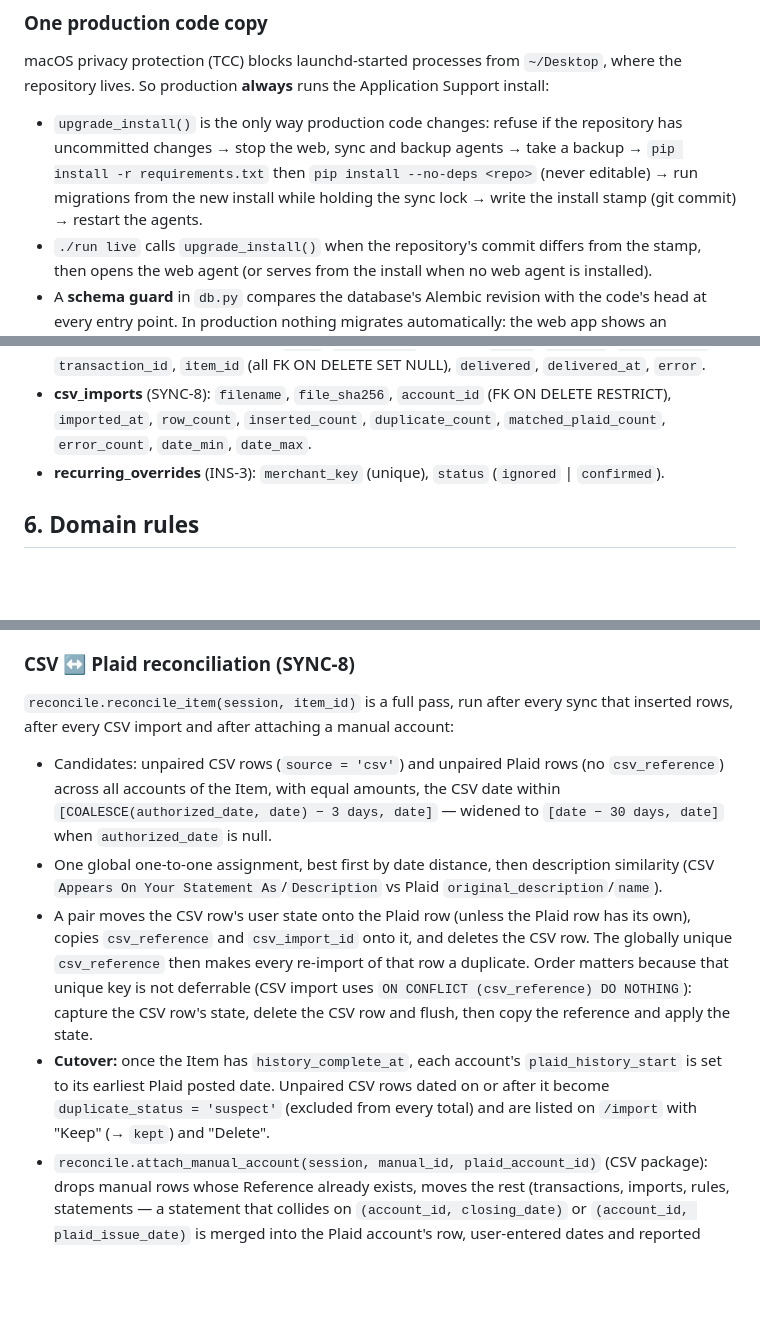
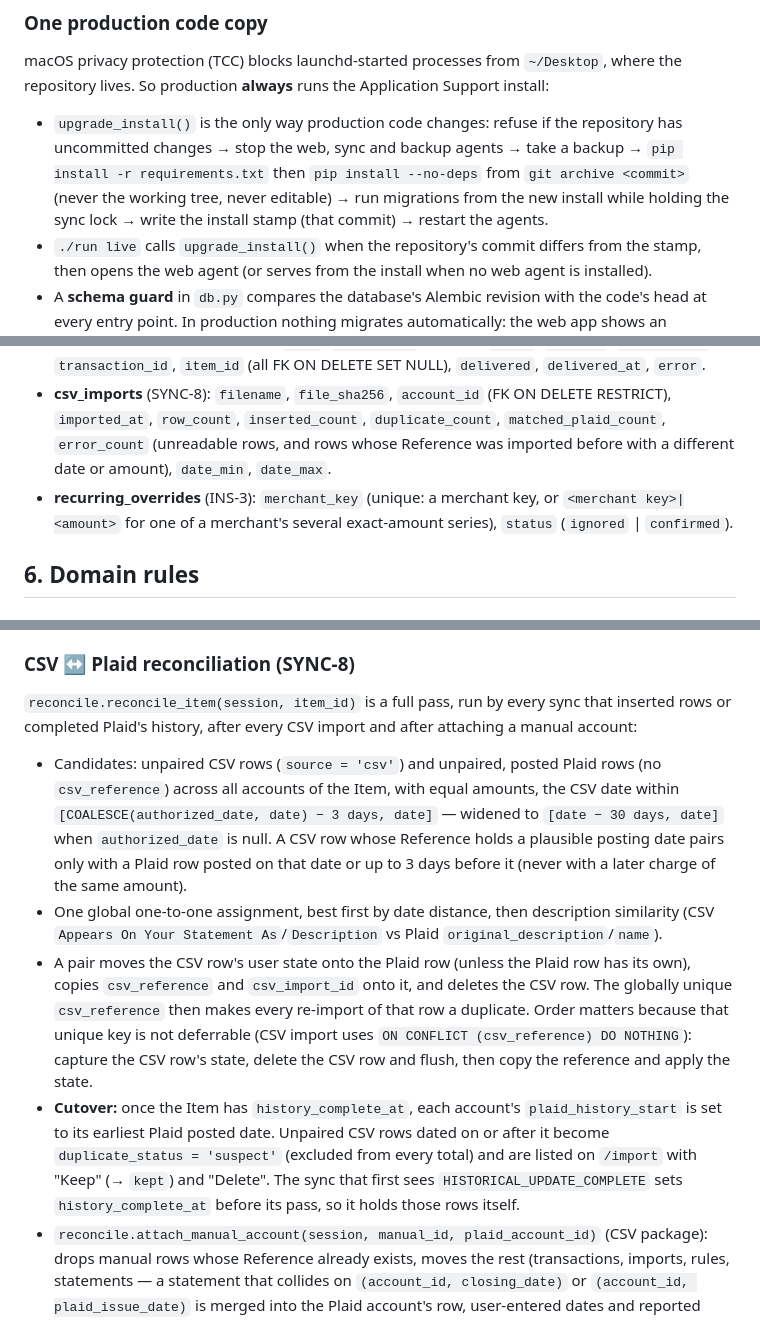
Before and after one commit to andrearaujokerry/budgetapp, a Markdown page: docs/ARCHITECTURE.md, 3 parts joined by grey strips. Rendered like a GitHub page; blank space fills up the shorter version.

Commit message:
Docs: ARCHITECTURE follows what wave 1 built (CSV pairing, cutover, overrides, install)
Wording the package reports handed to the integrator:
- §6 reconciliation: posted Plaid rows only, and a CSV row whose Reference
  holds a posting date pairs only with a Plaid row posted then or up to 3 days
  before (CSV); the sync that completes Plaid's history runs the cutover itself.
- §8: the apply transaction's real order (history, then reconcile_item with its
  cutover, then the cursor compare-and-set).
- §5: csv_imports.error_count includes changed rows (CSV); recurring_overrides
  keys can be per series (STMT).
- §2: upgrade_install installs from git archive <commit> (OPS).

Co-Authored-By: Claude Opus 5.5 <noreply@anthropic.com>

```diff
--- a/docs/ARCHITECTURE.md
+++ b/docs/ARCHITECTURE.md
@@ -57,9 +57,9 @@ macOS privacy protection (TCC) blocks launchd-started processes from `~/Desktop`
 repository lives. So production **always** runs the Application Support install:
 - `upgrade_install()` is the only way production code changes: refuse if the repository has
   uncommitted changes → stop the web, sync and backup agents → take a backup →
-  `pip install -r requirements.txt` then `pip install --no-deps <repo>` (never editable) →
-  run migrations from the new install while holding the sync lock → write the install stamp
-  (git commit) → restart the agents.
+  `pip install -r requirements.txt` then `pip install --no-deps` from `git archive <commit>`
+  (never the working tree, never editable) → run migrations from the new install while holding
+  the sync lock → write the install stamp (that commit) → restart the agents.
 - `./run live` calls `upgrade_install()` when the repository's commit differs from the stamp,
   then opens the web agent (or serves from the install when no web agent is installed).
 - A **schema guard** in `db.py` compares the database's Alembic revision with the code's
@@ -425,9 +425,11 @@ the override above.
   `delivered_at`, `error`.
 - **csv_imports** (SYNC-8): `filename`, `file_sha256`, `account_id` (FK ON DELETE RESTRICT),
   `imported_at`, `row_count`, `inserted_count`, `duplicate_count`, `matched_plaid_count`,
-  `error_count`, `date_min`, `date_max`.
-- **recurring_overrides** (INS-3): `merchant_key` (unique), `status` (`ignored` \|
-  `confirmed`).
+  `error_count` (unreadable rows, and rows whose Reference was imported before with a different
+  date or amount), `date_min`, `date_max`.
+- **recurring_overrides** (INS-3): `merchant_key` (unique: a merchant key, or
+  `<merchant key>|<amount>` for one of a merchant's several exact-amount series), `status`
+  (`ignored` \| `confirmed`).
 
 ## 6. Domain rules
 
@@ -504,12 +506,14 @@ applies.
 6. **Reconciliation** with CSV rows (below), then the cursor update.
 
 ### CSV ↔ Plaid reconciliation (SYNC-8)
-`reconcile.reconcile_item(session, item_id)` is a full pass, run after every sync that
-inserted rows, after every CSV import and after attaching a manual account:
-- Candidates: unpaired CSV rows (`source = 'csv'`) and unpaired Plaid rows (no `csv_reference`)
-  across all accounts of the Item, with equal amounts, the CSV date within
+`reconcile.reconcile_item(session, item_id)` is a full pass, run by every sync that inserted
+rows or completed Plaid's history, after every CSV import and after attaching a manual account:
+- Candidates: unpaired CSV rows (`source = 'csv'`) and unpaired, posted Plaid rows (no
+  `csv_reference`) across all accounts of the Item, with equal amounts, the CSV date within
   `[COALESCE(authorized_date, date) − 3 days, date]` — widened to `[date − 30 days, date]` when
-  `authorized_date` is null.
+  `authorized_date` is null. A CSV row whose Reference holds a plausible posting date pairs only
+  with a Plaid row posted on that date or up to 3 days before it (never with a later charge of
+  the same amount).
 - One global one-to-one assignment, best first by date distance, then description similarity
   (CSV `Appears On Your Statement As`/`Description` vs Plaid `original_description`/`name`).
 - A pair moves the CSV row's user state onto the Plaid row (unless the Plaid row has its own),
@@ -521,7 +525,8 @@ inserted rows, after every CSV import and after attaching a manual account:
 - **Cutover:** once the Item has `history_complete_at`, each account's `plaid_history_start`
   is set to its earliest Plaid posted date. Unpaired CSV rows dated on or after it become
   `duplicate_status = 'suspect'` (excluded from every total) and are listed on `/import` with
-  "Keep" (→ `kept`) and "Delete".
+  "Keep" (→ `kept`) and "Delete". The sync that first sees `HISTORICAL_UPDATE_COMPLETE` sets
+  `history_complete_at` before its pass, so it holds those rows itself.
 - `reconcile.attach_manual_account(session, manual_id, plaid_account_id)` (CSV package): drops
   manual rows whose Reference already exists, moves the rest (transactions, imports, rules,
   statements — a statement that collides on `(account_id, closing_date)` or
```
Also changed, not shown: other parts of docs/ARCHITECTURE.md (+3 -2 lines).
